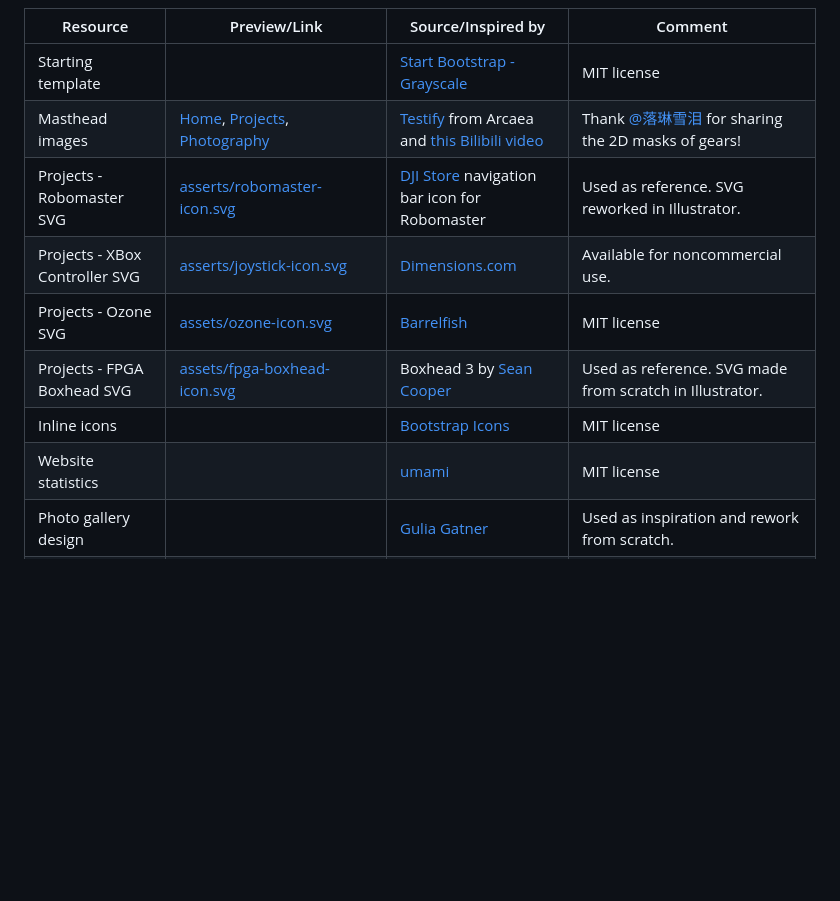
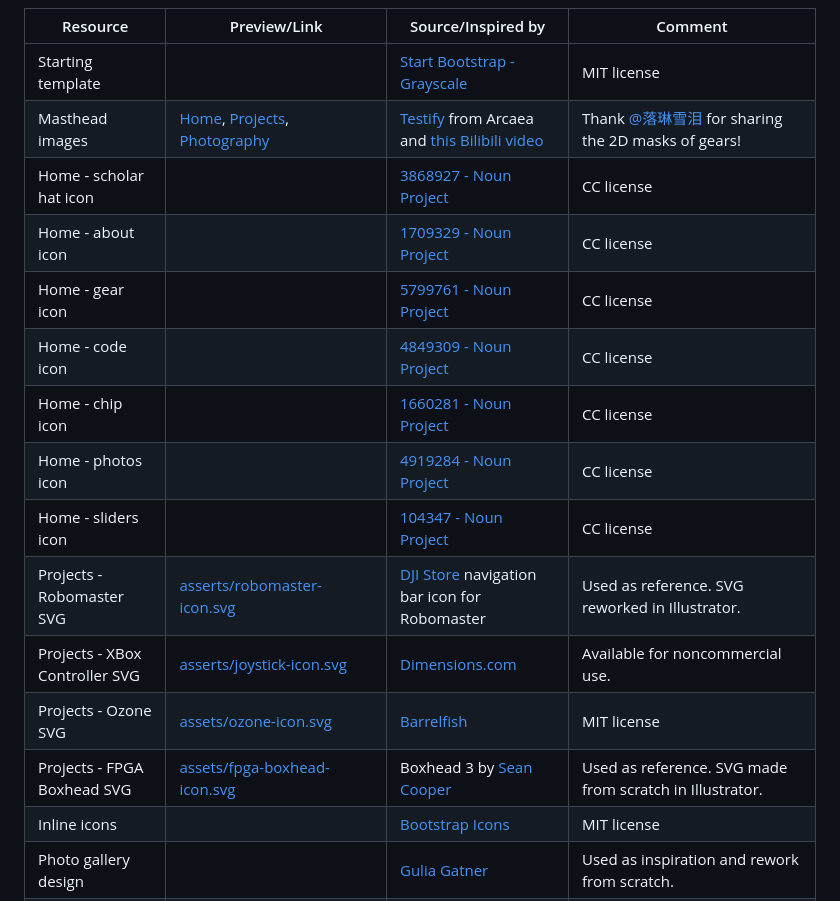
Before and after one commit to liuzikai/zikailiu.com, a Markdown page: reference.md, the part around the change. Drawn GitHub-style; blank space fills up the shorter version.

Commit message:
Update reference

```diff
--- a/reference.md
+++ b/reference.md
@@ -5,12 +5,18 @@ Reference
 |--------------------------------|-------------------------------------------------------------------------------------------------------------------------|-------------------------------------------------------------------------------------------------------------------------------------------|-----------------------------------------------------------------------------------------------------------|
 | Starting template              |                                                                                                                         | [Start Bootstrap - Grayscale](https://github.com/StartBootstrap/startbootstrap-grayscale)                                                 | MIT license                                                                                               |
 | Masthead images                | [Home](assets/masthead-normal.jpg), [Projects](assets/masthead-wireframe.jpg), [Photography](assets/masthead-color.jpg) | [Testify](https://www.youtube.com/watch?v=xkUN_9HFNPg) from Arcaea and [this Bilibili video](https://www.bilibili.com/video/BV1TS4y1W7sX) | Thank [@落琳雪泪](https://space.bilibili.com/36263054) for sharing the 2D masks of gears!                     |
+| Home - scholar hat icon        |                                                                                                                         | [3868927 - Noun Project](https://thenounproject.com/icon/scholar-hat-3868927/)                                                            | CC license                                                                                                |
+| Home - about icon              |                                                                                                                         | [1709329 - Noun Project](https://thenounproject.com/icon/about-1709329/)                                                                  | CC license                                                                                                |
+| Home - gear icon               |                                                                                                                         | [5799761 - Noun Project](https://thenounproject.com/icon/gear-5799761/)                                                                   | CC license                                                                                                |
+| Home - code icon               |                                                                                                                         | [4849309 - Noun Project](https://thenounproject.com/icon/code-4849309/)                                                                   | CC license                                                                                                |
+| Home - chip icon               |                                                                                                                         | [1660281 - Noun Project](https://thenounproject.com/icon/chip-1660281/)                                                                   | CC license                                                                                                |
+| Home - photos icon             |                                                                                                                         | [4919284 - Noun Project](https://thenounproject.com/icon/photos-4919284/)                                                                 | CC license                                                                                                |
+| Home - sliders icon            |                                                                                                                         | [104347 - Noun Project](https://thenounproject.com/icon/sliders-104347/)                                                                  | CC license                                                                                                |
 | Projects - Robomaster SVG      | [asserts/robomaster-icon.svg](asserts/robomaster-icon.svg)                                                              | [DJI Store](https://www.djistore.cr/robomaster/) navigation bar icon for Robomaster                                                       | Used as reference. SVG reworked in Illustrator.                                                           |
 | Projects - XBox Controller SVG | [asserts/joystick-icon.svg](asserts/joystick-icon.svg)                                                                  | [Dimensions.com](https://www.dimensions.com/element/xbox-one-controller)                                                                  | Available for noncommercial use.                                                                          |
 | Projects - Ozone SVG           | [assets/ozone-icon.svg](assets/ozone-icon.svg)                                                                          | [Barrelfish](https://barrelfish.org)                                                                                                      | MIT license                                                                                               |
 | Projects - FPGA Boxhead SVG    | [assets/fpga-boxhead-icon.svg](assets/fpga-boxhead-icon.svg)                                                            | Boxhead 3 by [Sean Cooper](https://www.kongregate.com/accounts/SeanCooper)                                                                | Used as reference. SVG made from scratch in Illustrator.                                                  |
 | Inline icons                   |                                                                                                                         | [Bootstrap Icons](https://icons.getbootstrap.com)                                                                                         | MIT license                                                                                               |
-| Website statistics             |                                                                                                                         | [umami](https://umami.is)                                                                                                                 | MIT license                                                                                               |
 | Photo gallery design           |                                                                                                                         | [Gulia Gatner](https://www.giuligartner.com/)                                                                                             | Used as inspiration and rework from scratch.                                                              |
 | Photo of me at RoboMaster 2019 | [assets/me-robomaster.jpg](assets/me-robomaster.jpg) and [assets/robomaster-me.jpg](assets/robomaster-me.jpg)           | [DJI Robomaster](https://www.robomaster.com/zh-CN/resource/image)                                                                         |                                                                                                           |
 | Favicon                        | [favicon.ico](favicon.ico), etc.                                                                                        | [This icon](https://www.shareicon.net/media-logo-atom-social-878800)                                                                      | Free for commercial use. Generate assets using [RealFaviconGenerator](https://realfavicongenerator.net/#) |
```
Also changed, not shown: README.md (+0 -2 lines).
